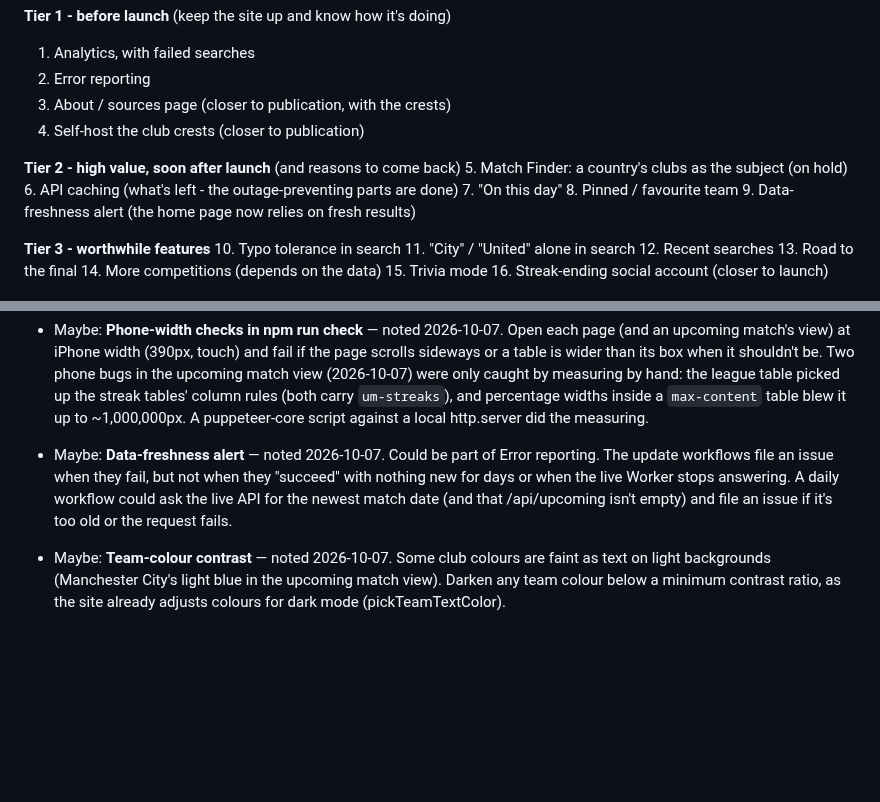
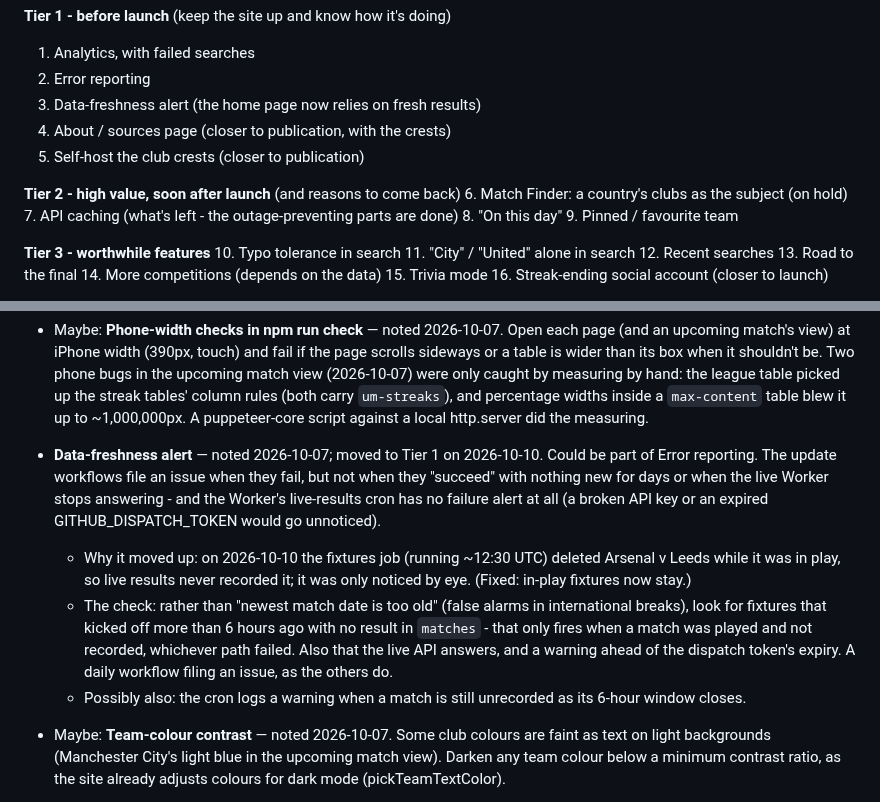
Before and after one commit to 5S-5S/LeagueTable, a Markdown page: TODO.md, 2 parts joined by grey strips. Drawn GitHub-style; blank space fills up the shorter version.

Commit message:
TODO: data-freshness alert moved to Tier 1 (#3), with the overdue-fixture check
Co-Authored-By: Claude Opus 5.5 <noreply@anthropic.com>

```diff
--- a/TODO.md
+++ b/TODO.md
@@ -18,15 +18,15 @@ empty search box.
 **Tier 1 - before launch** (keep the site up and know how it's doing)
 1. Analytics, with failed searches
 2. Error reporting
-3. About / sources page (closer to publication, with the crests)
-4. Self-host the club crests (closer to publication)
+3. Data-freshness alert (the home page now relies on fresh results)
+4. About / sources page (closer to publication, with the crests)
+5. Self-host the club crests (closer to publication)
 
 **Tier 2 - high value, soon after launch** (and reasons to come back)
-5. Match Finder: a country's clubs as the subject (on hold)
-6. API caching (what's left - the outage-preventing parts are done)
-7. "On this day"
-8. Pinned / favourite team
-9. Data-freshness alert (the home page now relies on fresh results)
+6. Match Finder: a country's clubs as the subject (on hold)
+7. API caching (what's left - the outage-preventing parts are done)
+8. "On this day"
+9. Pinned / favourite team
 
 **Tier 3 - worthwhile features**
 10. Typo tolerance in search
@@ -208,12 +208,24 @@ empty search box.
   `max-content` table blew it up to ~1,000,000px. A puppeteer-core
   script against a local http.server did the measuring.
 
-- Maybe: **Data-freshness alert** — noted 2026-10-07. Could be part of
-  Error reporting. The update workflows file an issue when they fail,
-  but not when they "succeed" with nothing new for days or when the live
-  Worker stops answering. A daily workflow could ask the live API for
-  the newest match date (and that /api/upcoming isn't empty) and file an
-  issue if it's too old or the request fails.
+- **Data-freshness alert** — noted 2026-10-07; moved to Tier 1 on
+  2026-10-10. Could be part of Error reporting. The update workflows
+  file an issue when they fail, but not when they "succeed" with nothing
+  new for days or when the live Worker stops answering - and the Worker's
+  live-results cron has no failure alert at all (a broken API key or an
+  expired GITHUB_DISPATCH_TOKEN would go unnoticed).
+  - Why it moved up: on 2026-10-10 the fixtures job (running ~12:30 UTC)
+    deleted Arsenal v Leeds while it was in play, so live results never
+    recorded it; it was only noticed by eye. (Fixed: in-play fixtures
+    now stay.)
+  - The check: rather than "newest match date is too old" (false alarms
+    in international breaks), look for fixtures that kicked off more
+    than 6 hours ago with no result in `matches` - that only fires when
+    a match was played and not recorded, whichever path failed. Also
+    that the live API answers, and a warning ahead of the dispatch
+    token's expiry. A daily workflow filing an issue, as the others do.
+  - Possibly also: the cron logs a warning when a match is still
+    unrecorded as its 6-hour window closes.
 
 - Maybe: **Team-colour contrast** — noted 2026-10-07. Some club colours
   are faint as text on light backgrounds (Manchester City's light blue
```
Also changed, not shown: other parts of TODO.md (+1 -1 lines).
